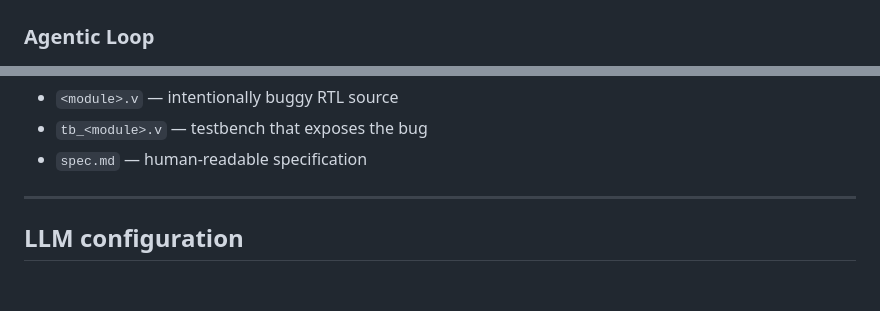
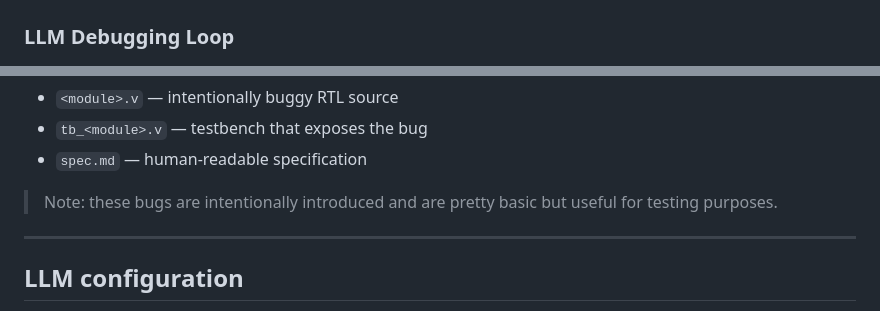
Before and after one commit to GGCIRILLO/Agentic-RTL-Debugger, a Markdown page: README.md, 2 parts joined by grey strips. GitHub-like rendering; blank space fills up the shorter version.

Commit message:
docs: remove stale repository badges, rename Agentic Loop to LLM Debugging Loop, and add documentation tips for Temporal UI and test cases.

```diff
--- a/README.md
+++ b/README.md
@@ -46,7 +44,7 @@ The whole pipeline is backed by **Temporal.io**, which makes every step durable
 
 ![Approval gate screenshot](docs/images/approval-gate.png)
 
-### Agentic Loop
+### LLM Debugging Loop
 
 ![Agentic loop screenshot](docs/images/agentic-loop.png)
 
@@ -221,6 +220,8 @@ Each case lives under `cases/<case_id>/` and contains:
 - `<module>.v` — intentionally buggy RTL source
 - `tb_<module>.v` — testbench that exposes the bug
 - `spec.md` — human-readable specification
+
+> Note: these bugs are intentionally introduced and are pretty basic but useful for testing purposes.
 
 ---
 
```
Also changed, not shown: other parts of README.md (+1 -2 lines).
